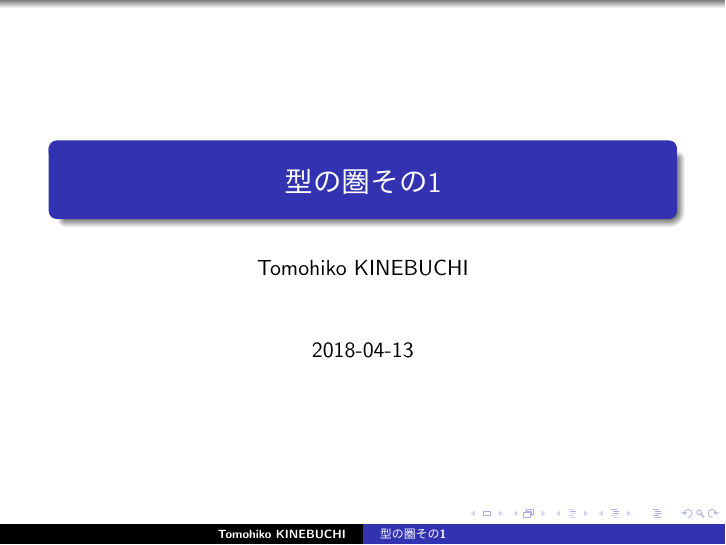
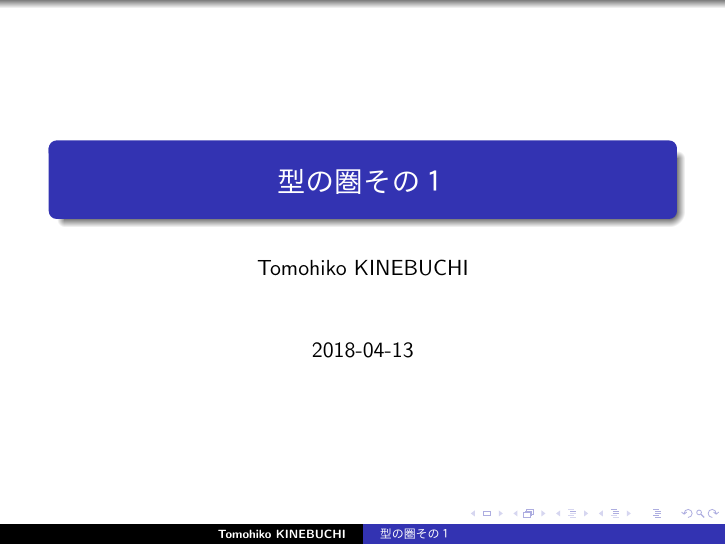
Before and after one commit to TomohikoK/PyCat, LaTeX slides (slide/20180413_introduction1.tex): page 1 of 26. Compiled offline with pdfLaTeX.

Commit message:
Use full-width characters; Fix #7

```diff
--- a/slide/20180413_introduction1.tex
+++ b/slide/20180413_introduction1.tex
@@ -20,7 +20,7 @@
 
 \newcommand{\category}[1]{\mathcal{#1}}
 
-\title{型の圏 その1}
+\title{型の圏 その１}
 \author{Tomohiko KINEBUCHI}
 \date{2018-04-13}
 
```
Also changed, not shown: slide/20180510_introduction2.tex (+1 -1 lines).
